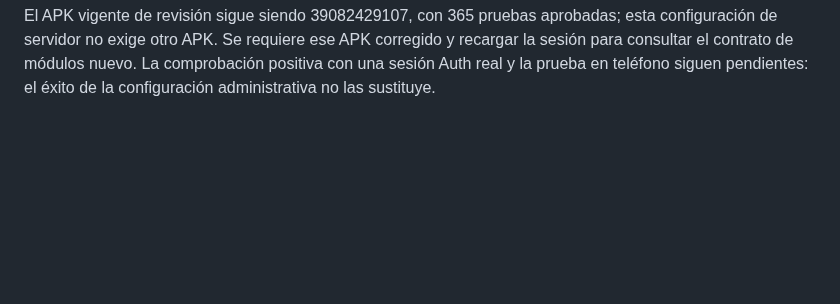
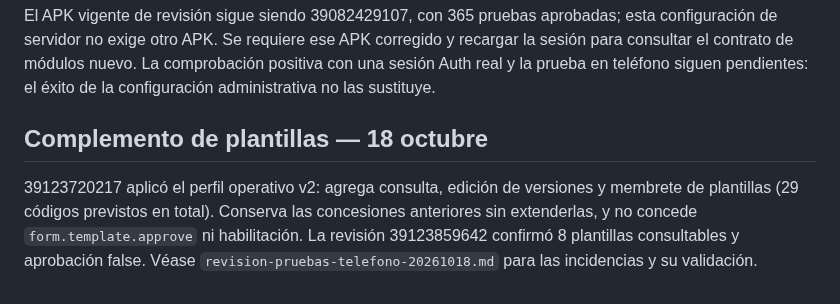
Before and after one commit to Alexcore123R/Vet-dosis-pruebas, a Markdown page: docs/prueba-operativa-beta.md, the part around the change. Rendered like a GitHub page; blank space fills up the shorter version.

```diff
--- a/docs/prueba-operativa-beta.md
+++ b/docs/prueba-operativa-beta.md
@@ -60,3 +60,11 @@ esta configuración de servidor no exige otro APK. Se requiere ese APK corregido
 y recargar la sesión para consultar el contrato de módulos nuevo. La comprobación
 positiva con una sesión Auth real y la prueba en teléfono siguen pendientes: el
 éxito de la configuración administrativa no las sustituye.
+
+## Complemento de plantillas — 18 octubre
+
+39123720217 aplicó el perfil operativo v2: agrega consulta, edición de versiones y
+membrete de plantillas (29 códigos previstos en total). Conserva las concesiones
+anteriores sin extenderlas, y no concede `form.template.approve` ni habilitación.
+La revisión 39123859642 confirmó 8 plantillas consultables y aprobación false.
+Véase `revision-pruebas-telefono-20261018.md` para las incidencias y su validación.
```
Also changed, not shown: docs/revision-pruebas-telefono-20261018.md (added, +52 -0 lines).
